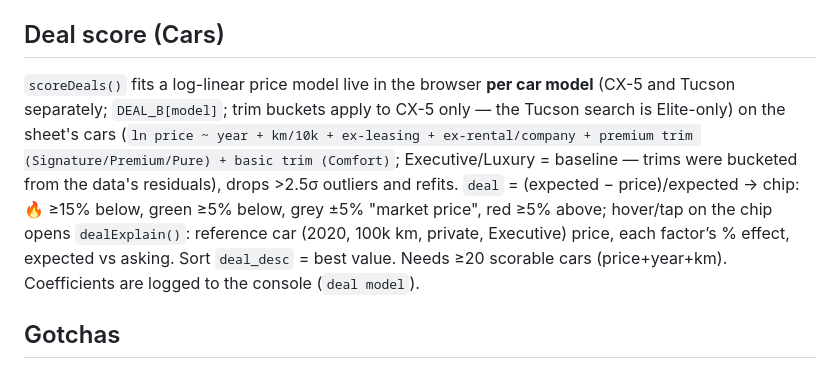
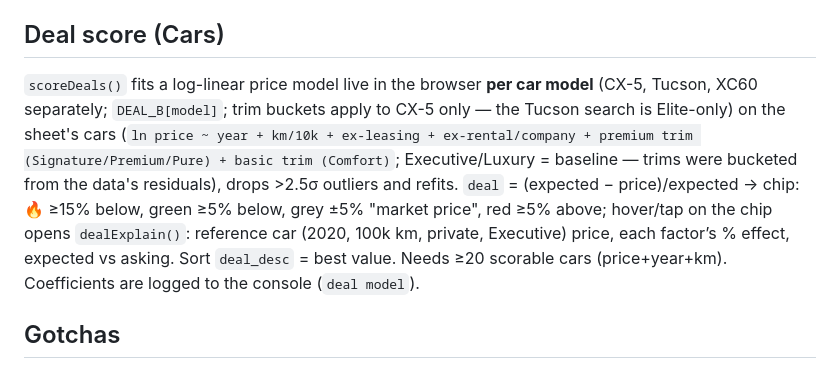
Before and after one commit to shohamtal/deals, a Markdown page: CLAUDE.md, the part around the change. Drawn GitHub-style.

Commit message:
Docs: XC60 in per-model deal score
Co-Authored-By: Claude Opus 5.5 <noreply@anthropic.com>
Claude-Session: https://claude.ai/code/session_01JrfgtY9eeeQG27NqnHPjCM

```diff
--- a/CLAUDE.md
+++ b/CLAUDE.md
@@ -81,7 +81,7 @@ Where the ad gave no km, web-automation2 fills `mileage_km` from `test_km` and s
 
 ## Deal score (Cars)
 
-`scoreDeals()` fits a log-linear price model live in the browser **per car model** (CX-5 and Tucson separately; `DEAL_B[model]`; trim buckets apply to CX-5 only — the Tucson search is Elite-only) on the sheet's cars (`ln price ~ year + km/10k + ex-leasing + ex-rental/company + premium trim (Signature/Premium/Pure) + basic trim (Comfort)`; Executive/Luxury = baseline — trims were bucketed from the data's residuals), drops >2.5σ outliers and refits. `deal` = (expected − price)/expected → chip: 🔥 ≥15% below, green ≥5% below, grey ±5% "market price", red ≥5% above; hover/tap on the chip opens `dealExplain()`: reference car (2020, 100k km, private, Executive) price, each factor’s % effect, expected vs asking. Sort `deal_desc` = best value. Needs ≥20 scorable cars (price+year+km). Coefficients are logged to the console (`deal model`).
+`scoreDeals()` fits a log-linear price model live in the browser **per car model** (CX-5, Tucson, XC60 separately; `DEAL_B[model]`; trim buckets apply to CX-5 only — the Tucson search is Elite-only) on the sheet's cars (`ln price ~ year + km/10k + ex-leasing + ex-rental/company + premium trim (Signature/Premium/Pure) + basic trim (Comfort)`; Executive/Luxury = baseline — trims were bucketed from the data's residuals), drops >2.5σ outliers and refits. `deal` = (expected − price)/expected → chip: 🔥 ≥15% below, green ≥5% below, grey ±5% "market price", red ≥5% above; hover/tap on the chip opens `dealExplain()`: reference car (2020, 100k km, private, Executive) price, each factor’s % effect, expected vs asking. Sort `deal_desc` = best value. Needs ≥20 scorable cars (price+year+km). Coefficients are logged to the console (`deal model`).
 
 ## Gotchas
 
```
